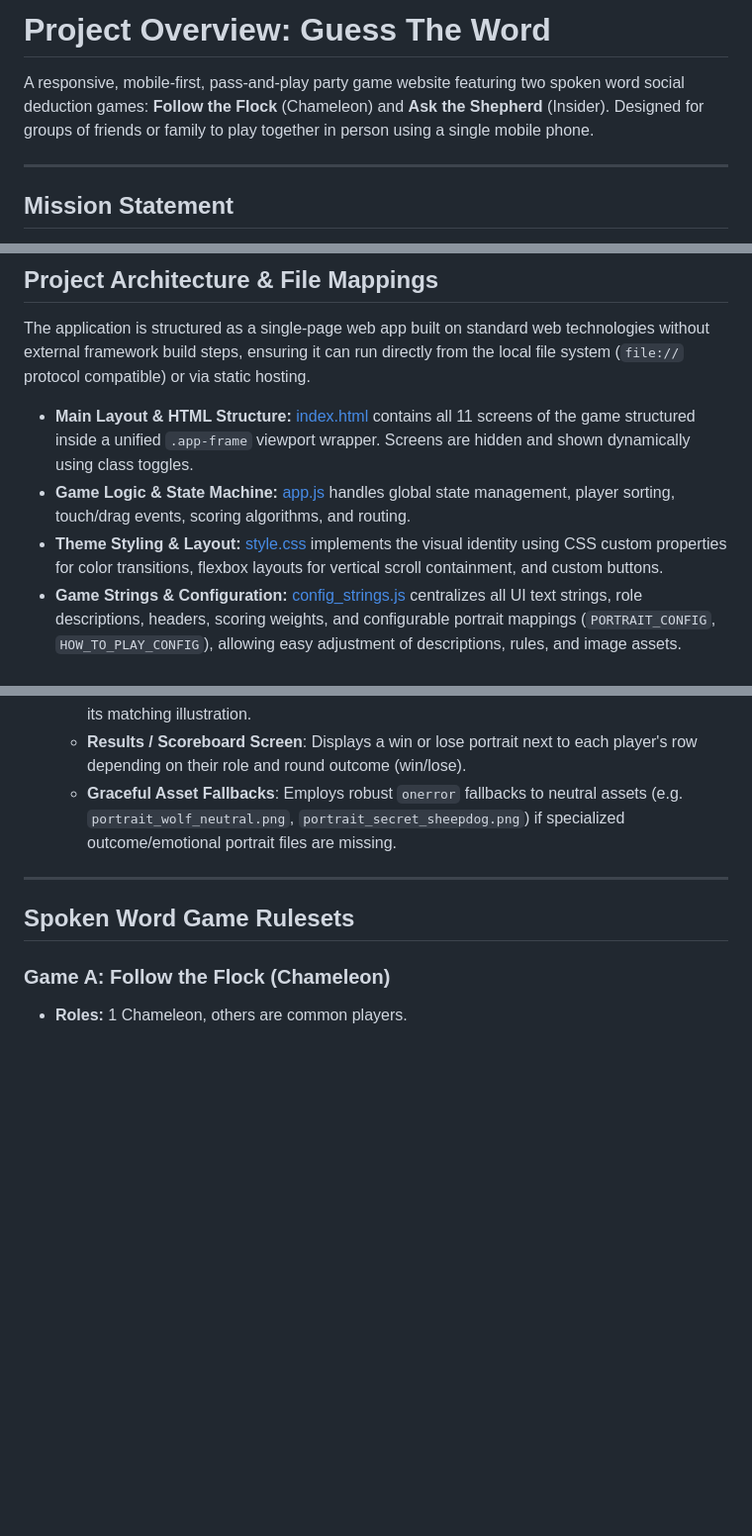
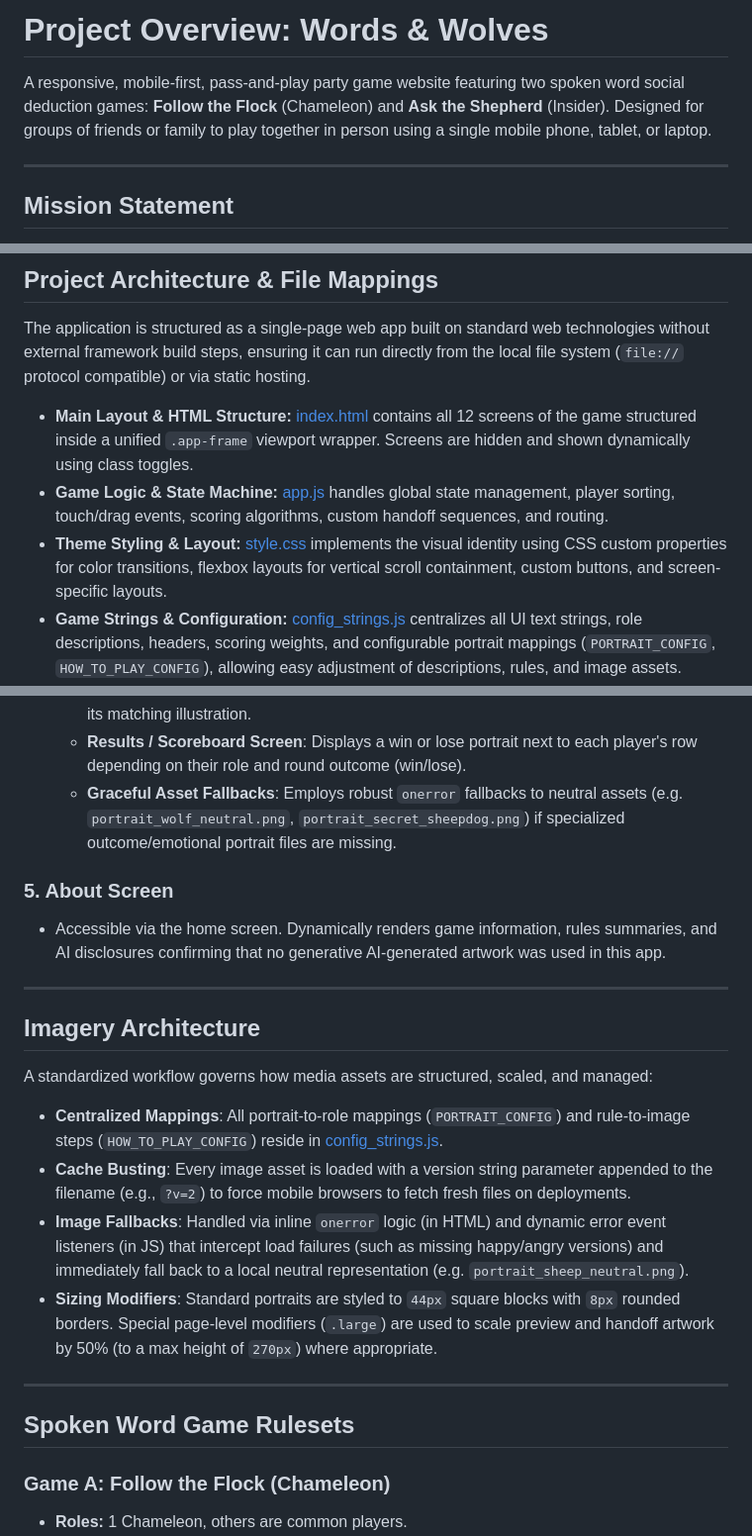
Before and after one commit to gdamiano/guess-the-word, a Markdown page: docs/project_overview.md, 3 parts joined by grey strips. Shown at 99% size. GitHub-like rendering; blank space fills up the shorter version.

Commit message:
Update project overview documentation with rebranding, pass sequence flow, and imagery architecture

```diff
--- a/docs/project_overview.md
+++ b/docs/project_overview.md
@@ -1,6 +1,6 @@
-# Project Overview: Guess The Word
+# Project Overview: Words & Wolves
 
-A responsive, mobile-first, pass-and-play party game website featuring two spoken word social deduction games: **Follow the Flock** (Chameleon) and **Ask the Shepherd** (Insider). Designed for groups of friends or family to play together in person using a single mobile phone.
+A responsive, mobile-first, pass-and-play party game website featuring two spoken word social deduction games: **Follow the Flock** (Chameleon) and **Ask the Shepherd** (Insider). Designed for groups of friends or family to play together in person using a single mobile phone, tablet, or laptop.
 
 ---
 
@@ -12,9 +12,9 @@ To replace clunky, ad-heavy, and disjointed websites with a single, premium, ad-
 ## Project Architecture & File Mappings
 The application is structured as a single-page web app built on standard web technologies without external framework build steps, ensuring it can run directly from the local file system (`file://` protocol compatible) or via static hosting.
 
-* **Main Layout & HTML Structure:** [index.html](file:///c:/Users/pogoo/Documents/Cursor/Guess%20The%20Word/index.html) contains all 11 screens of the game structured inside a unified `.app-frame` viewport wrapper. Screens are hidden and shown dynamically using class toggles.
-* **Game Logic & State Machine:** [app.js](file:///c:/Users/pogoo/Documents/Cursor/Guess%20The%20Word/app.js) handles global state management, player sorting, touch/drag events, scoring algorithms, and routing.
-* **Theme Styling & Layout:** [style.css](file:///c:/Users/pogoo/Documents/Cursor/Guess%20The%20Word/style.css) implements the visual identity using CSS custom properties for color transitions, flexbox layouts for vertical scroll containment, and custom buttons.
+* **Main Layout & HTML Structure:** [index.html](file:///c:/Users/pogoo/Documents/Cursor/Guess%20The%20Word/index.html) contains all 12 screens of the game structured inside a unified `.app-frame` viewport wrapper. Screens are hidden and shown dynamically using class toggles.
+* **Game Logic & State Machine:** [app.js](file:///c:/Users/pogoo/Documents/Cursor/Guess%20The%20Word/app.js) handles global state management, player sorting, touch/drag events, scoring algorithms, custom handoff sequences, and routing.
+* **Theme Styling & Layout:** [style.css](file:///c:/Users/pogoo/Documents/Cursor/Guess%20The%20Word/style.css) implements the visual identity using CSS custom properties for color transitions, flexbox layouts for vertical scroll containment, custom buttons, and screen-specific layouts.
 * **Game Strings & Configuration:** [config_strings.js](file:///c:/Users/pogoo/Documents/Cursor/Guess%20The%20Word/config_strings.js) centralizes all UI text strings, role descriptions, headers, scoring weights, and configurable portrait mappings (`PORTRAIT_CONFIG`, `HOW_TO_PLAY_CONFIG`), allowing easy adjustment of descriptions, rules, and image assets.
 * **Word Database:** [words.js](file:///c:/Users/pogoo/Documents/Cursor/Guess%20The%20Word/words.js) exports the categorized vocabulary words for topics.
 
@@ -41,6 +43,18 @@ The application is structured as a single-page web app built on standard web tec
   * **How to Play Screen**: Lists structured rules as individual card items, each accompanied by its matching illustration.
   * **Results / Scoreboard Screen**: Displays a win or lose portrait next to each player's row depending on their role and round outcome (win/lose).
   * **Graceful Asset Fallbacks**: Employs robust `onerror` fallbacks to neutral assets (e.g. `portrait_wolf_neutral.png`, `portrait_secret_sheepdog.png`) if specialized outcome/emotional portrait files are missing.
+
+### 5. About Screen
+* Accessible via the home screen. Dynamically renders game information, rules summaries, and AI disclosures confirming that no generative AI-generated artwork was used in this app.
+
+---
+
+## Imagery Architecture
+A standardized workflow governs how media assets are structured, scaled, and managed:
+* **Centralized Mappings**: All portrait-to-role mappings (`PORTRAIT_CONFIG`) and rule-to-image steps (`HOW_TO_PLAY_CONFIG`) reside in [config_strings.js](file:///c:/Users/pogoo/Documents/Cursor/Guess%20The%20Word/config_strings.js).
+* **Cache Busting**: Every image asset is loaded with a version string parameter appended to the filename (e.g., `?v=2`) to force mobile browsers to fetch fresh files on deployments.
+* **Image Fallbacks**: Handled via inline `onerror` logic (in HTML) and dynamic error event listeners (in JS) that intercept load failures (such as missing happy/angry versions) and immediately fall back to a local neutral representation (e.g. `portrait_sheep_neutral.png`).
+* **Sizing Modifiers**: Standard portraits are styled to `44px` square blocks with `8px` rounded borders. Special page-level modifiers (`.large`) are used to scale preview and handoff artwork by 50% (to a max height of `270px`) where appropriate.
 
 ---
 
```
Also changed, not shown: other parts of docs/project_overview.md (+5 -3 lines).
